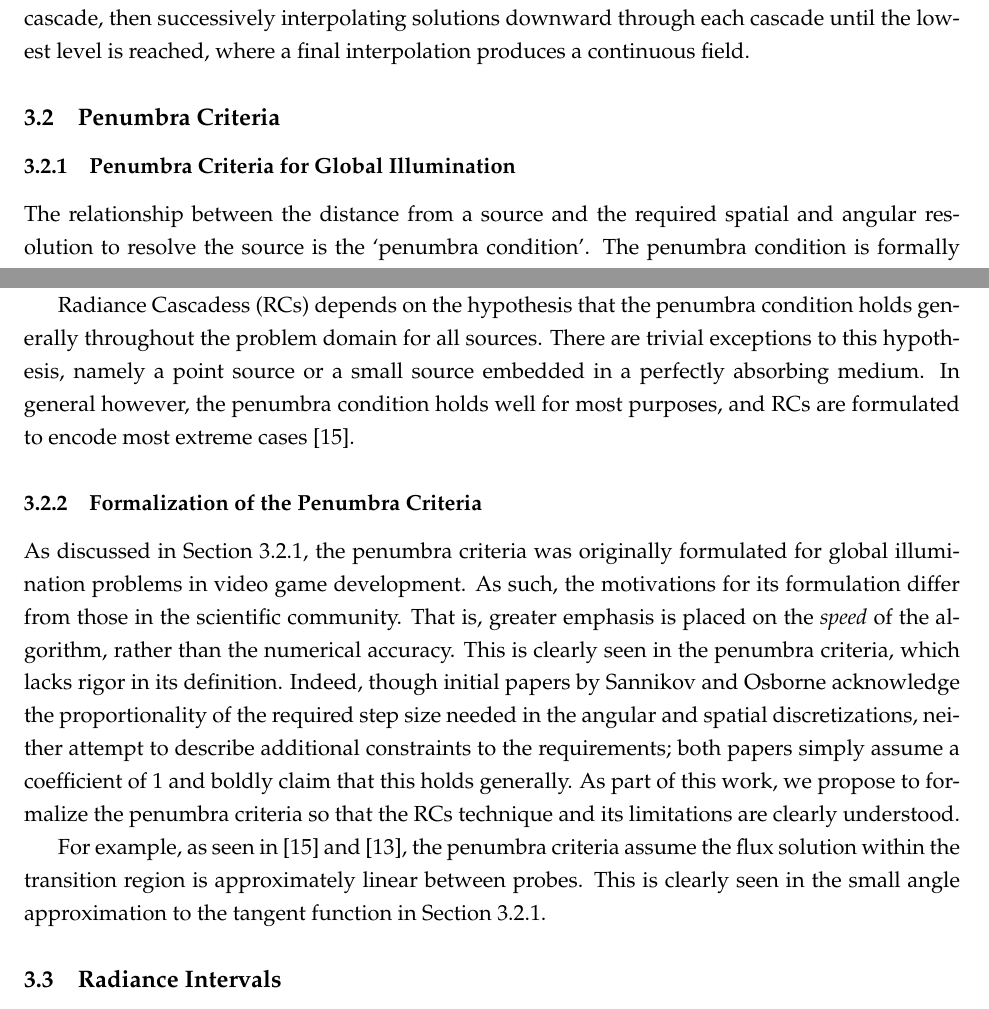
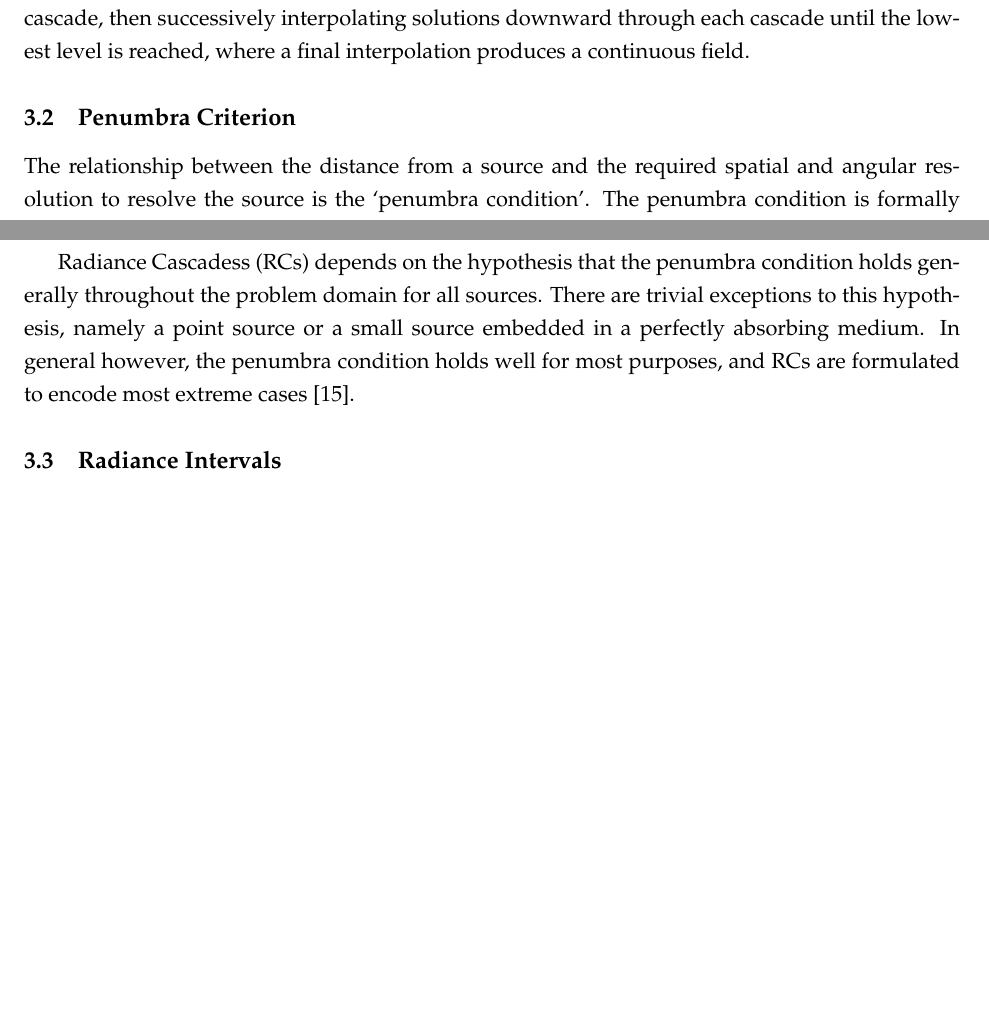
Before and after one commit to arfc/uiuc-arfc-2025-02, a LaTeX document (title.tex, which reads src/2-radiance-cascades/penumbra-criterion.tex): two parts of pages 8 and 9 of 27, joined at a grey line, cut so that both start at the same text, the shorter picture padded with empty space. Compiled offline with pdfLaTeX.

Commit message:
move formalization to section on proposed work, minor edits

```diff
--- a/src/2-radiance-cascades/penumbra-criterion.tex
+++ b/src/2-radiance-cascades/penumbra-criterion.tex
@@ -1,5 +1,4 @@
-\subsection{Penumbra Criteria}
-\subsubsection{Penumbra Criteria for Global Illumination}\label{subsubsec:penumber-gi}
+\subsection{Penumbra Criterion}\label{subsec:penumbra-criterion}
 % Nathan
 The relationship between the distance from a source and the required spatial and angular resolution to resolve the source is the `penumbra condition'.
 The penumbra condition is formally defined by Sannikov~\cite{sannikovRadianceCascadesNovel} using a 2-D planar problem with a light source and perfectly opaque absorber.
@@ -32,15 +31,3 @@ such that $f(D)$ and $g(D)$ are linear functions of the distance $D$ from a sour
 \glspl{rc} depends on the hypothesis that the penumbra condition holds generally throughout the problem domain for all sources.
 There are trivial exceptions to this hypothesis, namely a point source or a small source embedded in a perfectly absorbing medium.
 In general however, the penumbra condition holds well for most purposes, and \glspl{rc} are formulated to encode most extreme cases~\cite{sannikovRadianceCascadesNovel}.
-
-\subsubsection{Formalization of the Penumbra Criteria}
-% Liam
-As discussed in \cref{subsubsec:penumber-gi}, the penumbra criteria was originally formulated for global illumination problems in video game development.
-As such, the motivations for its formulation differ from those in the scientific community.
-That is, greater emphasis is placed on the \textit{speed} of the algorithm, rather than the numerical accuracy.
-This is clearly seen in the penumbra criteria, which lacks rigor in its definition.
-Indeed, though initial papers by Sannikov and Osborne acknowledge the proportionality of the required step size needed in the angular and spatial discretizations, neither attempt to describe additional constraints to the requirements; both papers simply assume a coefficient of 1 and boldly claim that this holds generally.
-As part of this work, we propose to formalize the penumbra criteria so that the \glspl{rc} technique and its limitations are clearly understood.
-
-For example, as seen in~\cite{sannikovRadianceCascadesNovel} and~\cite{osborneRadianceCascadesNovel2025}, the penumbra criteria assume the flux solution within the transition region is approximately linear between probes.
-This is clearly seen in the small angle approximation to the tangent function in \cref{subsubsec:penumber-gi}.
```
Also changed, not shown: src/3-proposed-work/formalize-penumbra.tex (added, +8 -0 lines).
